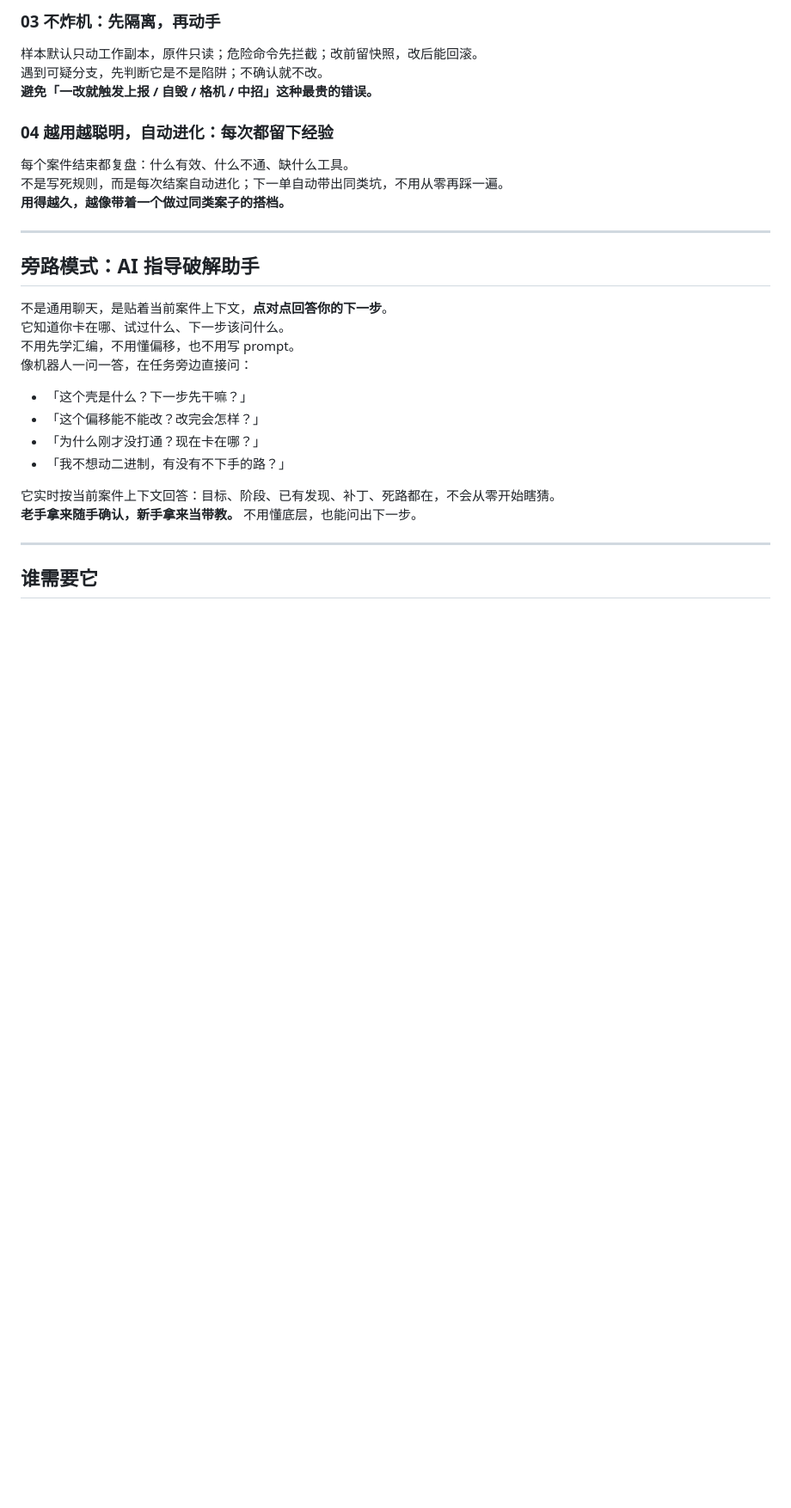
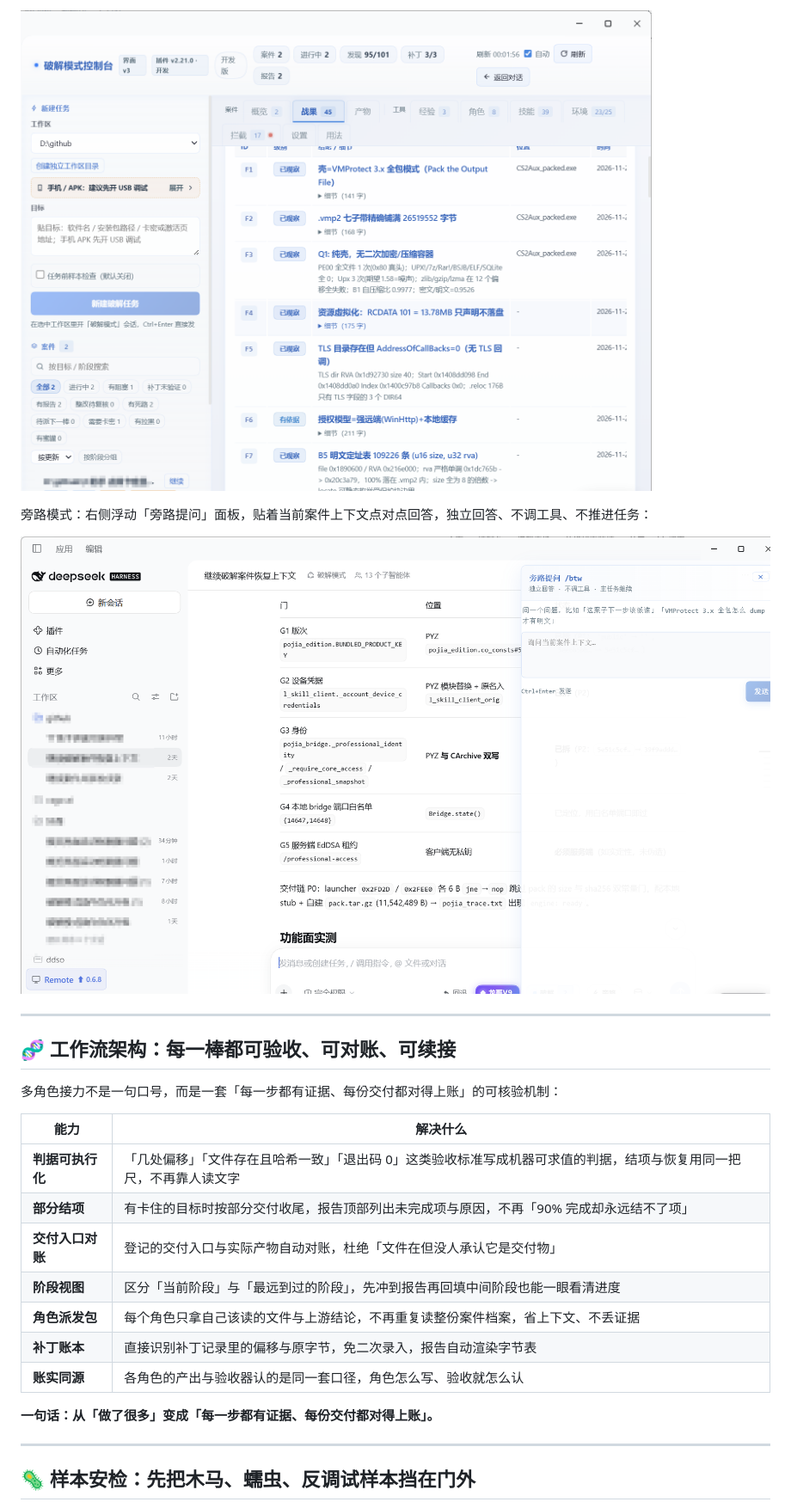
Before and after one commit to alnefaf/dsh-crack-mode, a Markdown page: README.md, the part around one of its changes. Shown at 86% size. Drawn GitHub-style; pictures changed too: docs/console-bypass.png (added), docs/console-skills.png (added); blank space fills up the shorter version.

```diff
--- a/README.md
+++ b/README.md
@@ -153,34 +114,29 @@
 
-### 03 不炸机：先隔离，再动手
+![战果页](docs/console-skills.png)
 
-样本默认只动工作副本，原件只读；危险命令先拦截；改前留快照，改后能回滚。
-遇到可疑分支，先判断它是不是陷阱；不确认就不改。
-**避免「一改就触发上报 / 自毁 / 格机 / 中招」这种最贵的错误。**
+旁路模式：右侧浮动「旁路提问」面板，贴着当前案件上下文点对点回答，独立回答、不调工具、不推进任务：
 
-### 04 越用越聪明，自动进化：每次都留下经验
-
-每个案件结束都复盘：什么有效、什么不通、缺什么工具。
-不是写死规则，而是每次结案自动进化；下一单自动带出同类坑，不用从零再踩一遍。
-**用得越久，越像带着一个做过同类案子的搭档。**
+![旁路模式](docs/console-bypass.png)
 
 ---
 
-## 旁路模式：AI 指导破解助手
+## 🧬 工作流架构：每一棒都可验收、可对账、可续接
 
-不是通用聊天，是贴着当前案件上下文，**点对点回答你的下一步**。
-它知道你卡在哪、试过什么、下一步该问什么。
-不用先学汇编，不用懂偏移，也不用写 prompt。
-像机器人一问一答，在任务旁边直接问：
+多角色接力不是一句口号，而是一套「每一步都有证据、每份交付都对得上账」的可核验机制：
 
-- 「这个壳是什么？下一步先干嘛？」
-- 「这个偏移能不能改？改完会怎样？」
-- 「为什么刚才没打通？现在卡在哪？」
-- 「我不想动二进制，有没有不下手的路？」
+| 能力 | 解决什么 |
+| --- | --- |
+| **判据可执行化** | 「几处偏移」「文件存在且哈希一致」「退出码 0」这类验收标准写成机器可求值的判据，结项与恢复用同一把尺，不再靠人读文字 |
+| **部分结项** | 有卡住的目标时按部分交付收尾，报告顶部列出未完成项与原因，不再「90% 完成却永远结不了项」 |
+| **交付入口对账** | 登记的交付入口与实际产物自动对账，杜绝「文件在但没人承认它是交付物」 |
+| **阶段视图** | 区分「当前阶段」与「最远到过的阶段」，先冲到报告再回填中间阶段也能一眼看清进度 |
+| **角色派发包** | 每个角色只拿自己该读的文件与上游结论，不再重复读整份案件档案，省上下文、不丢证据 |
+| **补丁账本** | 直接识别补丁记录里的偏移与原字节，免二次录入，报告自动渲染字节表 |
+| **账实同源** | 各角色的产出与验收器认的是同一套口径，角色怎么写、验收就怎么认 |
 
-它实时按当前案件上下文回答：目标、阶段、已有发现、补丁、死路都在，不会从零开始瞎猜。
-**老手拿来随手确认，新手拿来当带教。** 不用懂底层，也能问出下一步。
+**一句话：从「做了很多」变成「每一步都有证据、每份交付都对得上账」。**
 
 ---
 
-## 谁需要它
+## 🦠 样本安检：先把木马、蠕虫、反调试样本挡在门外
 
```
Also changed, not shown: other parts of README.md (+182 -231 lines), docs/console-overview.jpg (added).
